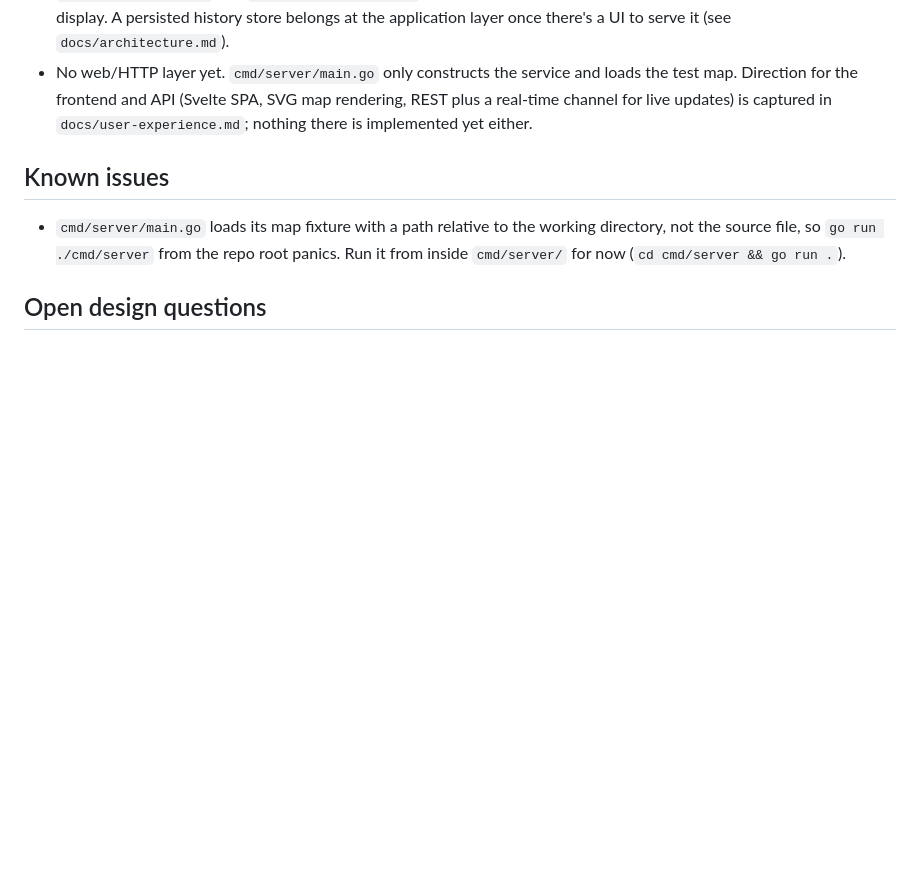
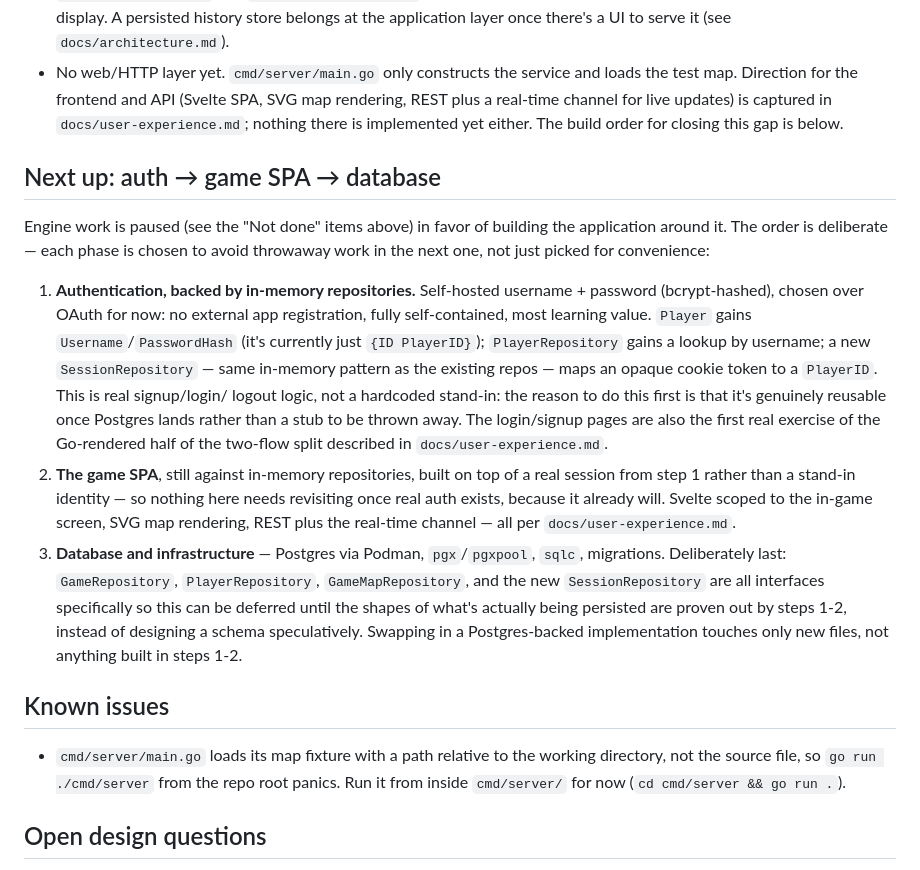
Before and after one commit to matt-in-space/diplomacy, a Markdown page: docs/roadmap.md, the part around the change. Drawn GitHub-style; blank space fills up the shorter version.

```diff
--- a/docs/roadmap.md
+++ b/docs/roadmap.md
@@ -101,7 +101,39 @@ only, driven directly by its own tests and `cmd/server`'s minimal wiring.
 - No web/HTTP layer yet. `cmd/server/main.go` only constructs the service and
   loads the test map. Direction for the frontend and API (Svelte SPA, SVG map
   rendering, REST plus a real-time channel for live updates) is captured in
-  `docs/user-experience.md`; nothing there is implemented yet either.
+  `docs/user-experience.md`; nothing there is implemented yet either. The
+  build order for closing this gap is below.
+
+## Next up: auth → game SPA → database
+
+Engine work is paused (see the "Not done" items above) in favor of building
+the application around it. The order is deliberate — each phase is chosen
+to avoid throwaway work in the next one, not just picked for convenience:
+
+1. **Authentication, backed by in-memory repositories.** Self-hosted
+   username + password (bcrypt-hashed), chosen over OAuth for now: no
+   external app registration, fully self-contained, most learning value.
+   `Player` gains `Username`/`PasswordHash` (it's currently just
+   `{ID PlayerID}`); `PlayerRepository` gains a lookup by username; a new
+   `SessionRepository` — same in-memory pattern as the existing repos —
+   maps an opaque cookie token to a `PlayerID`. This is real signup/login/
+   logout logic, not a hardcoded stand-in: the reason to do this first is
+   that it's genuinely reusable once Postgres lands rather than a stub to
+   be thrown away. The login/signup pages are also the first real exercise
+   of the Go-rendered half of the two-flow split described in
+   `docs/user-experience.md`.
+2. **The game SPA**, still against in-memory repositories, built on top of
+   a real session from step 1 rather than a stand-in identity — so nothing
+   here needs revisiting once real auth exists, because it already will.
+   Svelte scoped to the in-game screen, SVG map rendering, REST plus the
+   real-time channel — all per `docs/user-experience.md`.
+3. **Database and infrastructure** — Postgres via Podman, `pgx`/`pgxpool`,
+   `sqlc`, migrations. Deliberately last: `GameRepository`,
+   `PlayerRepository`, `GameMapRepository`, and the new `SessionRepository`
+   are all interfaces specifically so this can be deferred until the shapes
+   of what's actually being persisted are proven out by steps 1-2, instead
+   of designing a schema speculatively. Swapping in a Postgres-backed
+   implementation touches only new files, not anything built in steps 1-2.
 
 ## Known issues
 
```
